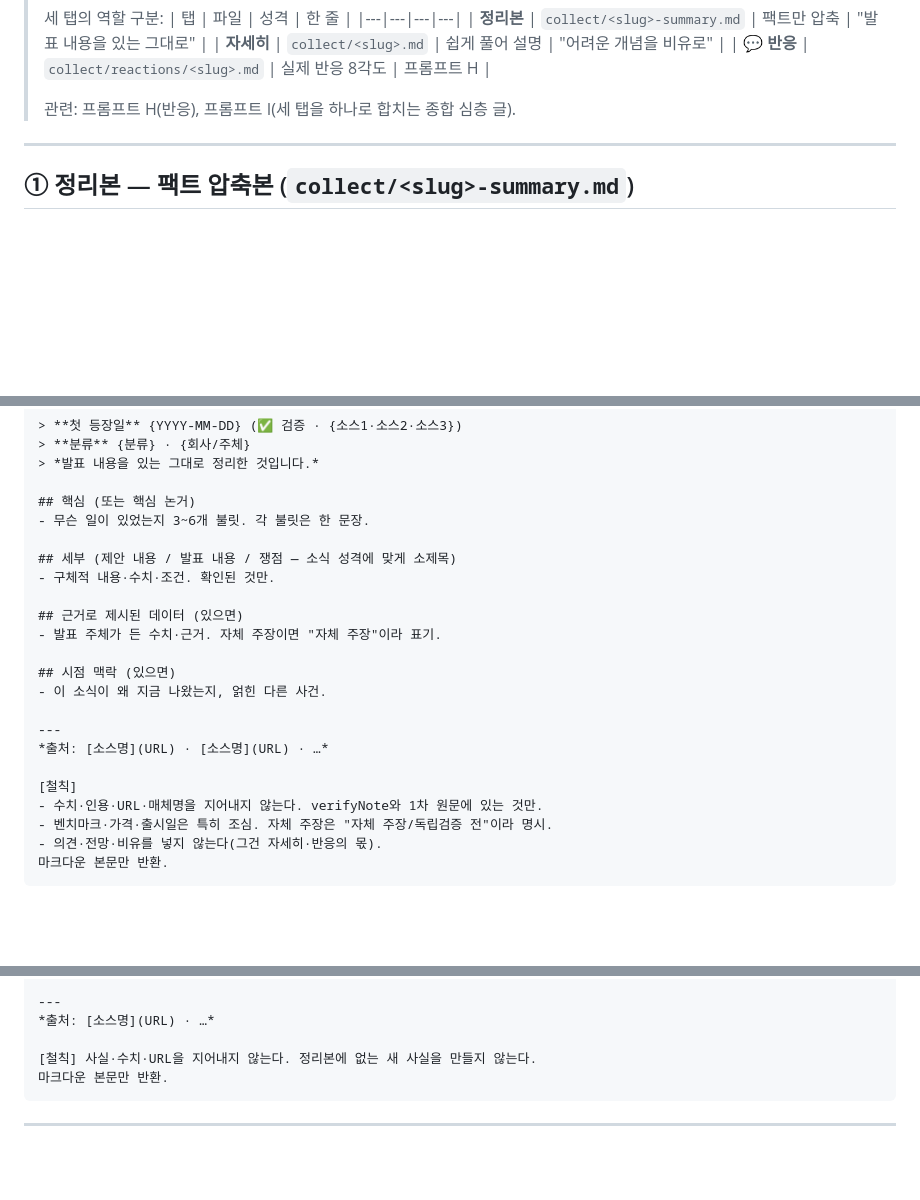
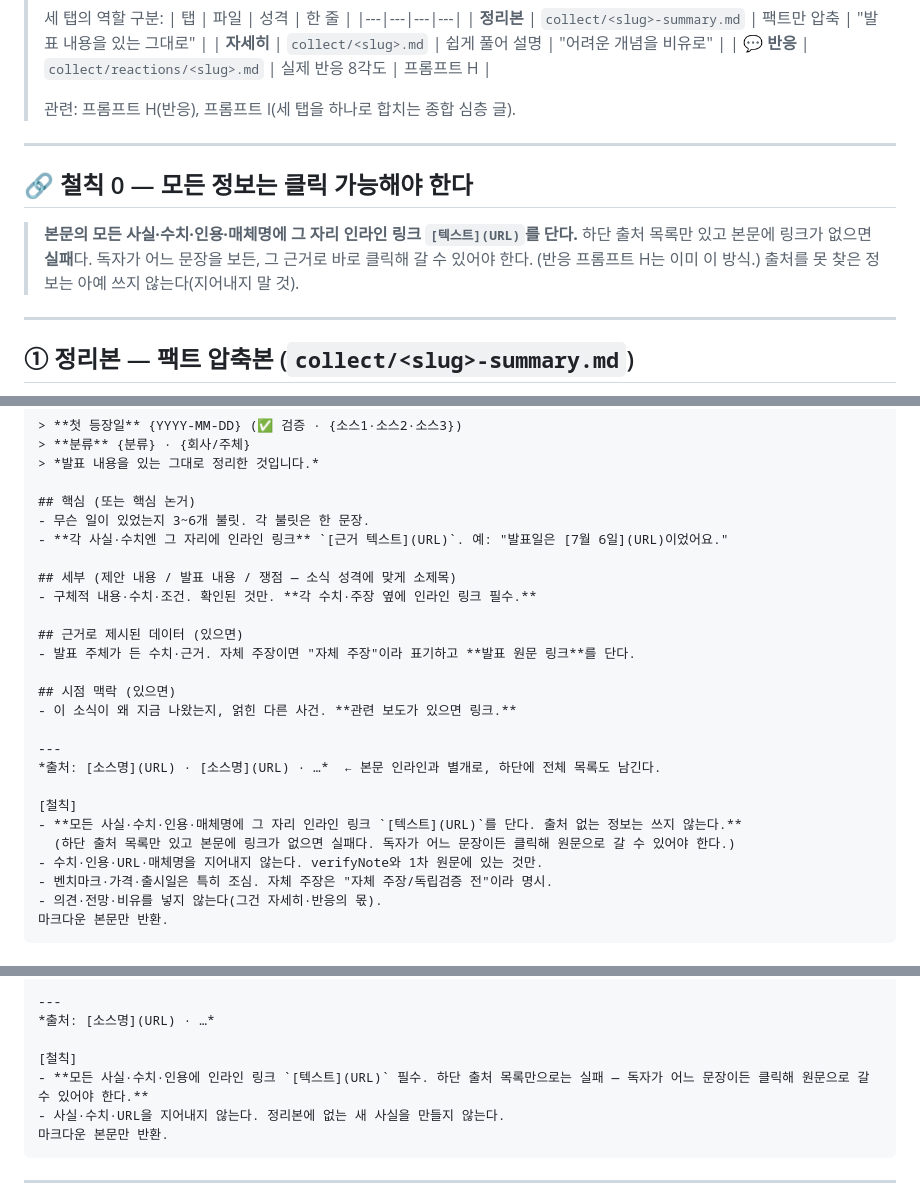
Before and after one commit to aicatveo3-prog/ai_Blog, a Markdown page: prompts/J-collect-explainers.md, 3 parts joined by grey strips. Rendered like a GitHub page; blank space fills up the shorter version.

Commit message:
수집 프롬프트: 모든 정보에 인라인 출처 링크 강제 (철칙 0)
J(정리본·자세히)가 하단 출처 목록만 요구하고 본문 개별 사실엔 링크를
안 달던 문제 수정. '철칙 0 — 모든 정보는 클릭 가능'을 J 상단·정리본·
자세히 철칙에 명시: 모든 사실·수치·인용에 그 자리 인라인 [텍스트](URL),
하단 목록만으론 실패. daily-collection.md 품질 가드에도 동일 규칙 추가.
(반응 H는 이미 항목별 인라인 링크 방식이라 그대로.)

Co-Authored-By: Claude Opus 4.8 <noreply@anthropic.com>
Claude-Session: https://claude.ai/code/session_01BU2PN6DxYyFLxPZdi3Le2T

````diff
--- a/prompts/J-collect-explainers.md
+++ b/prompts/J-collect-explainers.md
@@ -15,6 +15,15 @@
 > | **💬 반응** | `collect/reactions/<slug>.md` | 실제 반응 8각도 | 프롬프트 H |
 >
 > 관련: 프롬프트 H(반응), 프롬프트 I(세 탭을 하나로 합치는 종합 심층 글).
+
+---
+
+## 🔗 철칙 0 — 모든 정보는 클릭 가능해야 한다
+
+> **본문의 모든 사실·수치·인용·매체명에 그 자리 인라인 링크 `[텍스트](URL)`를 단다.**
+> 하단 출처 목록만 있고 본문에 링크가 없으면 **실패**다. 독자가 어느 문장을 보든,
+> 그 근거로 바로 클릭해 갈 수 있어야 한다. (반응 프롬프트 H는 이미 이 방식.)
+> 출처를 못 찾은 정보는 아예 쓰지 않는다(지어내지 말 것).
 
 ---
 
@@ -42,20 +51,23 @@
 
 ## 핵심 (또는 핵심 논거)
 - 무슨 일이 있었는지 3~6개 불릿. 각 불릿은 한 문장.
+- **각 사실·수치엔 그 자리에 인라인 링크** `[근거 텍스트](URL)`. 예: "발표일은 [7월 6일](URL)이었어요."
 
 ## 세부 (제안 내용 / 발표 내용 / 쟁점 — 소식 성격에 맞게 소제목)
-- 구체적 내용·수치·조건. 확인된 것만.
+- 구체적 내용·수치·조건. 확인된 것만. **각 수치·주장 옆에 인라인 링크 필수.**
 
 ## 근거로 제시된 데이터 (있으면)
-- 발표 주체가 든 수치·근거. 자체 주장이면 "자체 주장"이라 표기.
+- 발표 주체가 든 수치·근거. 자체 주장이면 "자체 주장"이라 표기하고 **발표 원문 링크**를 단다.
 
 ## 시점 맥락 (있으면)
-- 이 소식이 왜 지금 나왔는지, 얽힌 다른 사건.
+- 이 소식이 왜 지금 나왔는지, 얽힌 다른 사건. **관련 보도가 있으면 링크.**
 
 ---
-*출처: [소스명](URL) · [소스명](URL) · …*
+*출처: [소스명](URL) · [소스명](URL) · …*  ← 본문 인라인과 별개로, 하단에 전체 목록도 남긴다.
 
 [철칙]
+- **모든 사실·수치·인용·매체명에 그 자리 인라인 링크 `[텍스트](URL)`를 단다. 출처 없는 정보는 쓰지 않는다.**
+  (하단 출처 목록만 있고 본문에 링크가 없으면 실패다. 독자가 어느 문장이든 클릭해 원문으로 갈 수 있어야 한다.)
 - 수치·인용·URL·매체명을 지어내지 않는다. verifyNote와 1차 원문에 있는 것만.
 - 벤치마크·가격·출시일은 특히 조심. 자체 주장은 "자체 주장/독립검증 전"이라 명시.
 - 의견·전망·비유를 넣지 않는다(그건 자세히·반응의 몫).
@@ -110,7 +123,9 @@
 ---
 *출처: [소스명](URL) · …*
 
-[철칙] 사실·수치·URL을 지어내지 않는다. 정리본에 없는 새 사실을 만들지 않는다.
+[철칙]
+- **모든 사실·수치·인용에 인라인 링크 `[텍스트](URL)` 필수. 하단 출처 목록만으로는 실패 — 독자가 어느 문장이든 클릭해 원문으로 갈 수 있어야 한다.**
+- 사실·수치·URL을 지어내지 않는다. 정리본에 없는 새 사실을 만들지 않는다.
 마크다운 본문만 반환.
 ```
 
````
Also changed, not shown: other parts of prompts/J-collect-explainers.md (+1 -0 lines), system/daily-collection.md (+1 -0 lines).
